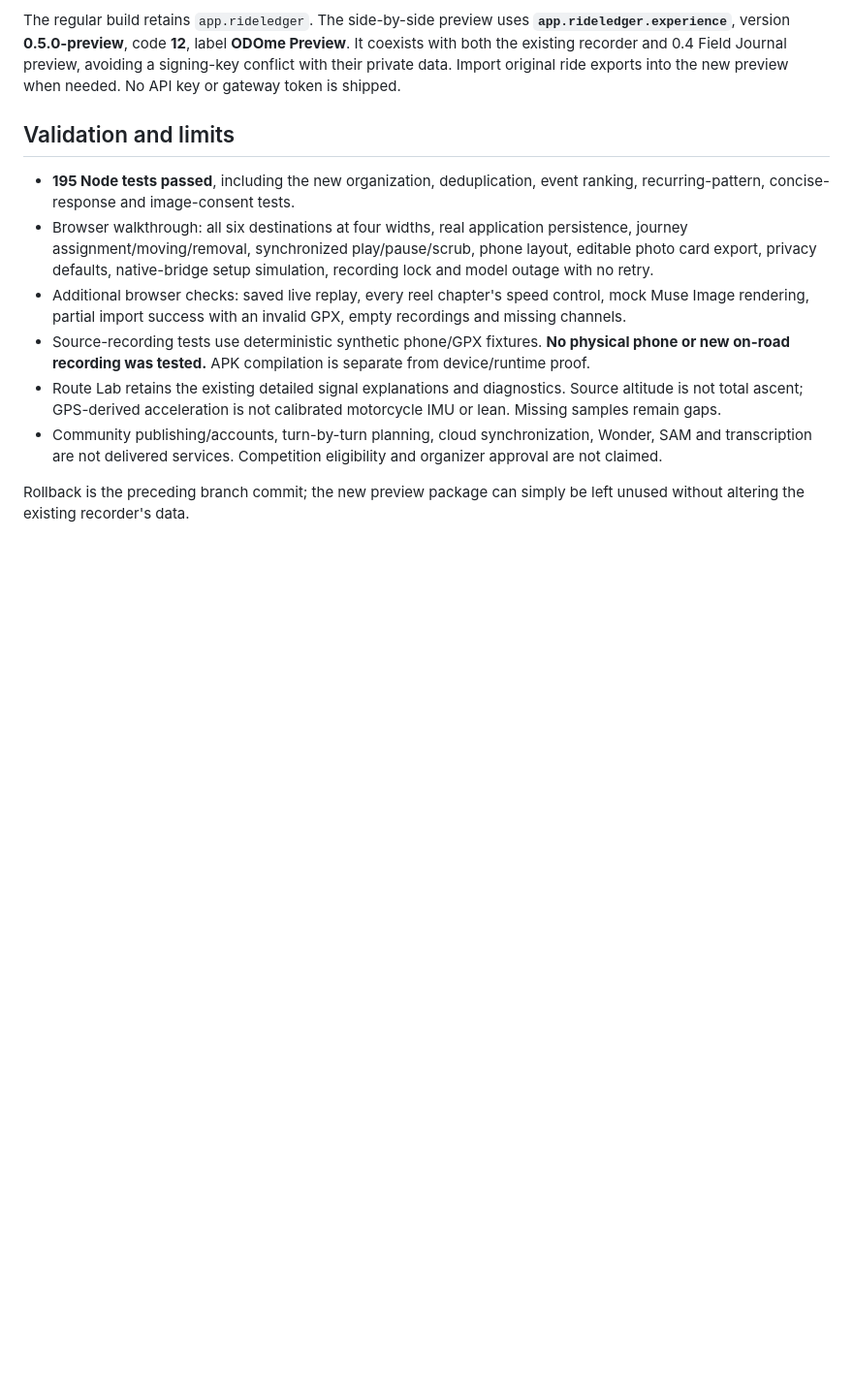
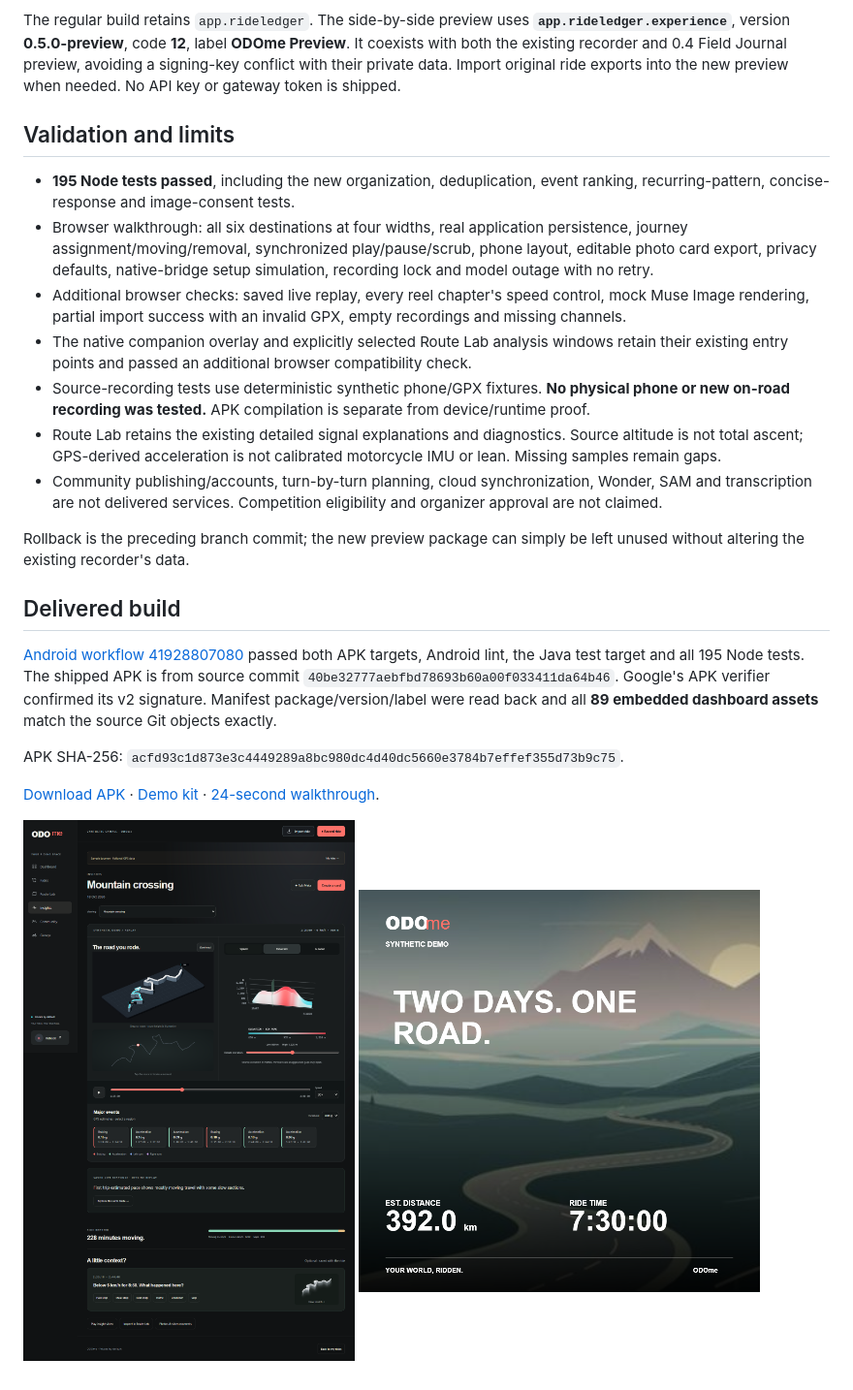
Before and after one commit to risheekaiyar/ride-ledger, a Markdown page: docs/EXPERIENCE.md, the part around the change. Shown at 97% size. Drawn GitHub-style; pictures changed too: docs/previews/experience-desktop.png (added), docs/previews/experience-share-card.png (added); blank space fills up the shorter version.

```diff
--- a/docs/EXPERIENCE.md
+++ b/docs/EXPERIENCE.md
@@ -47,8 +47,20 @@ The regular build retains `app.rideledger`. The side-by-side preview uses **`app
 - **195 Node tests passed**, including the new organization, deduplication, event ranking, recurring-pattern, concise-response and image-consent tests.
 - Browser walkthrough: all six destinations at four widths, real application persistence, journey assignment/moving/removal, synchronized play/pause/scrub, phone layout, editable photo card export, privacy defaults, native-bridge setup simulation, recording lock and model outage with no retry.
 - Additional browser checks: saved live replay, every reel chapter's speed control, mock Muse Image rendering, partial import success with an invalid GPX, empty recordings and missing channels.
+- The native companion overlay and explicitly selected Route Lab analysis windows retain their existing entry points and passed an additional browser compatibility check.
 - Source-recording tests use deterministic synthetic phone/GPX fixtures. **No physical phone or new on-road recording was tested.** APK compilation is separate from device/runtime proof.
 - Route Lab retains the existing detailed signal explanations and diagnostics. Source altitude is not total ascent; GPS-derived acceleration is not calibrated motorcycle IMU or lean. Missing samples remain gaps.
 - Community publishing/accounts, turn-by-turn planning, cloud synchronization, Wonder, SAM and transcription are not delivered services. Competition eligibility and organizer approval are not claimed.
 
 Rollback is the preceding branch commit; the new preview package can simply be left unused without altering the existing recorder's data.
+
+## Delivered build
+
+[Android workflow 41928807080](https://github.com/risheekaiyar/ride-ledger/actions/runs/41928807080) passed both APK targets, Android lint, the Java test target and all 195 Node tests. The shipped APK is from source commit `40be32777aebfbd78693b60a00f033411da64b46`. Google's APK verifier confirmed its v2 signature. Manifest package/version/label were read back and all **89 embedded dashboard assets** match the source Git objects exactly.
+
+APK SHA-256: `acfd93c1d873e3c4449289a8bc980dc4d40dc5660e3784b7effef355d73b9c75`.
+
+[Download APK](../downloads/ODOme-0.5.0-preview.apk?raw=true) · [Demo kit](../downloads/ODOme-0.5.0-Kit.zip?raw=true) · [24-second walkthrough](previews/experience-walkthrough.mp4).
+
+![Linked insights](previews/experience-desktop.png)
+![Exported share card](previews/experience-share-card.png)
```
Also changed, not shown: README.md (+4 -0 lines), downloads/README.md (+10 -0 lines), docs/previews/experience-phone.png (added), 4 other files.
